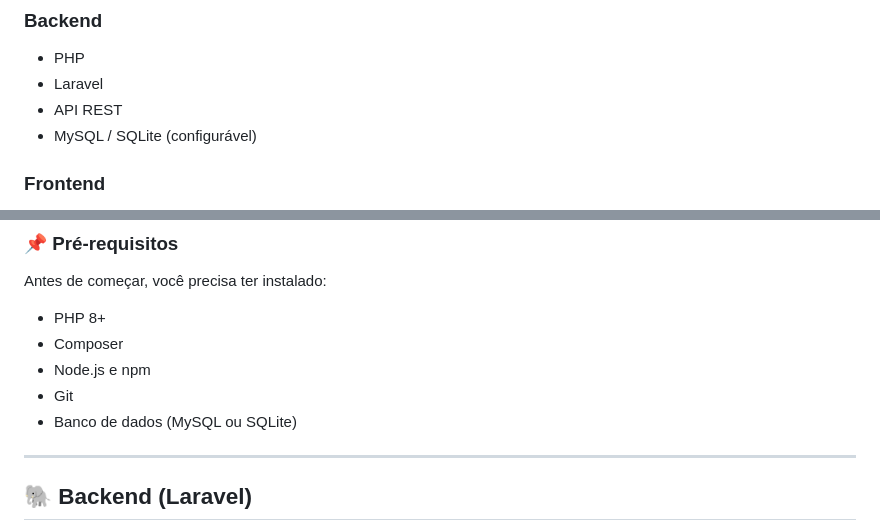
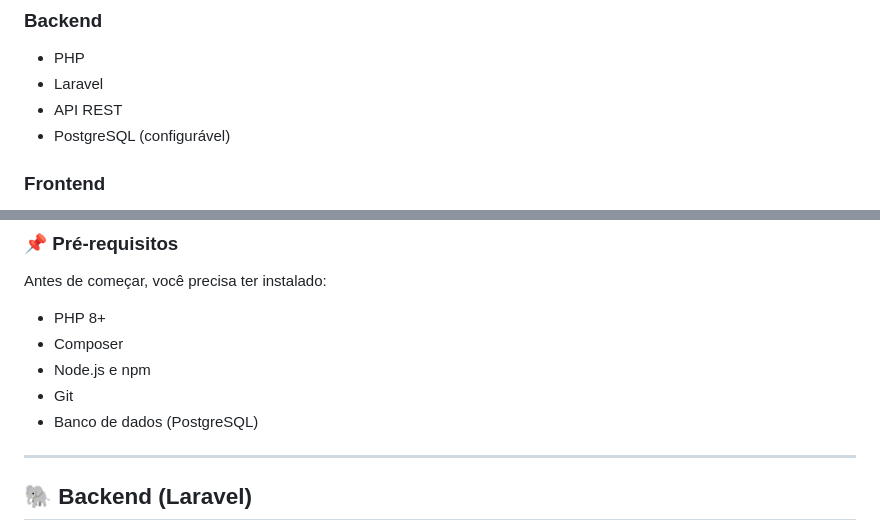
Before and after one commit to Vituinho/TasksAPI, a Markdown page: README.md, 2 parts joined by grey strips. Drawn GitHub-style.

Commit message:
Change database options from MySQL/SQLite to PostgreSQL
Updated database configuration options in README.

```diff
--- a/README.md
+++ b/README.md
@@ -37,7 +37,7 @@ A aplicação é dividida em duas partes independentes:
 - PHP
 - Laravel
 - API REST
-- MySQL / SQLite (configurável)
+- PostgreSQL (configurável)
 
 ### Frontend
 - React
@@ -74,7 +74,7 @@ Antes de começar, você precisa ter instalado:
 - Composer
 - Node.js e npm
 - Git
-- Banco de dados (MySQL ou SQLite)
+- Banco de dados (PostgreSQL)
 
 ---
 
```
